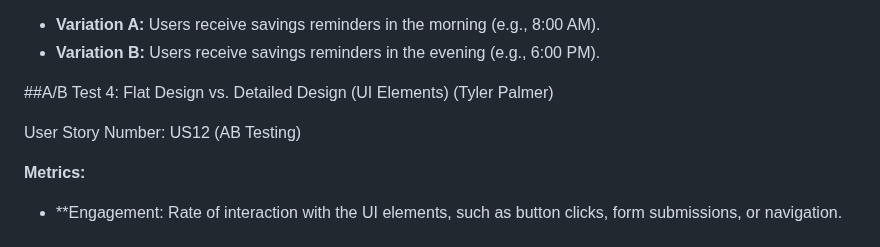
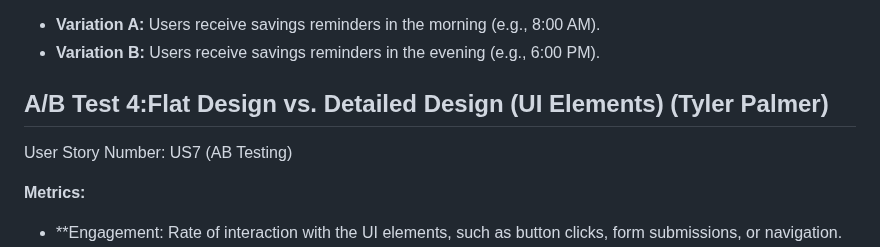
Before and after one commit to jacknystrom/Penny-planner, a Markdown page: ABTEST.md, the part around the change. GitHub-like rendering.

```diff
--- a/ABTEST.md
+++ b/ABTEST.md
@@ -83,9 +83,9 @@ Identifying the optimal time to send savings reminders can maximize user engagem
 - **Variation A:** Users receive savings reminders in the morning (e.g., 8:00 AM).
 - **Variation B:** Users receive savings reminders in the evening (e.g., 6:00 PM).
 
-##A/B Test 4: Flat Design vs. Detailed Design (UI Elements) (Tyler Palmer)
+## A/B Test 4:Flat Design vs. Detailed Design (UI Elements) (Tyler Palmer)
 
-User Story Number: US12 (AB Testing)
+User Story Number: US7 (AB Testing)
 
 **Metrics:**
 
```
